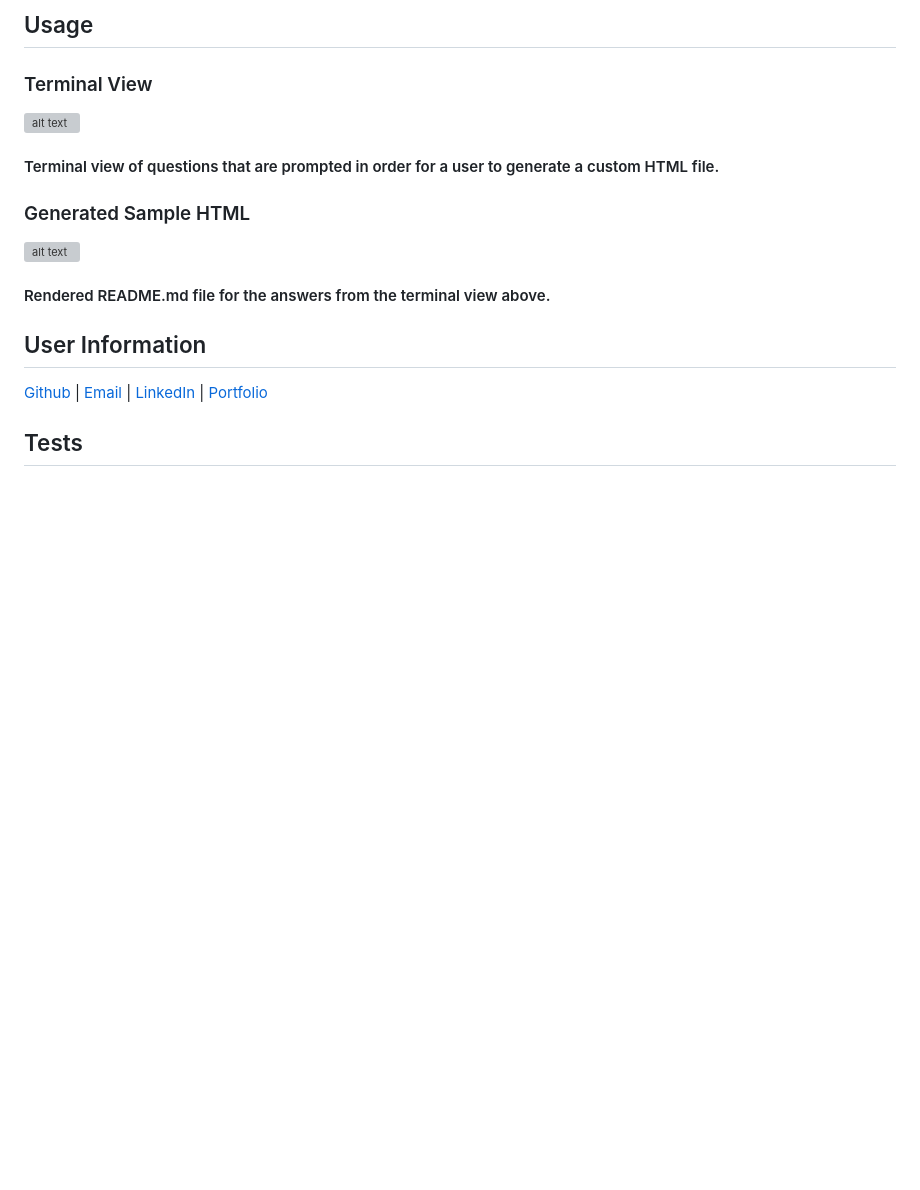
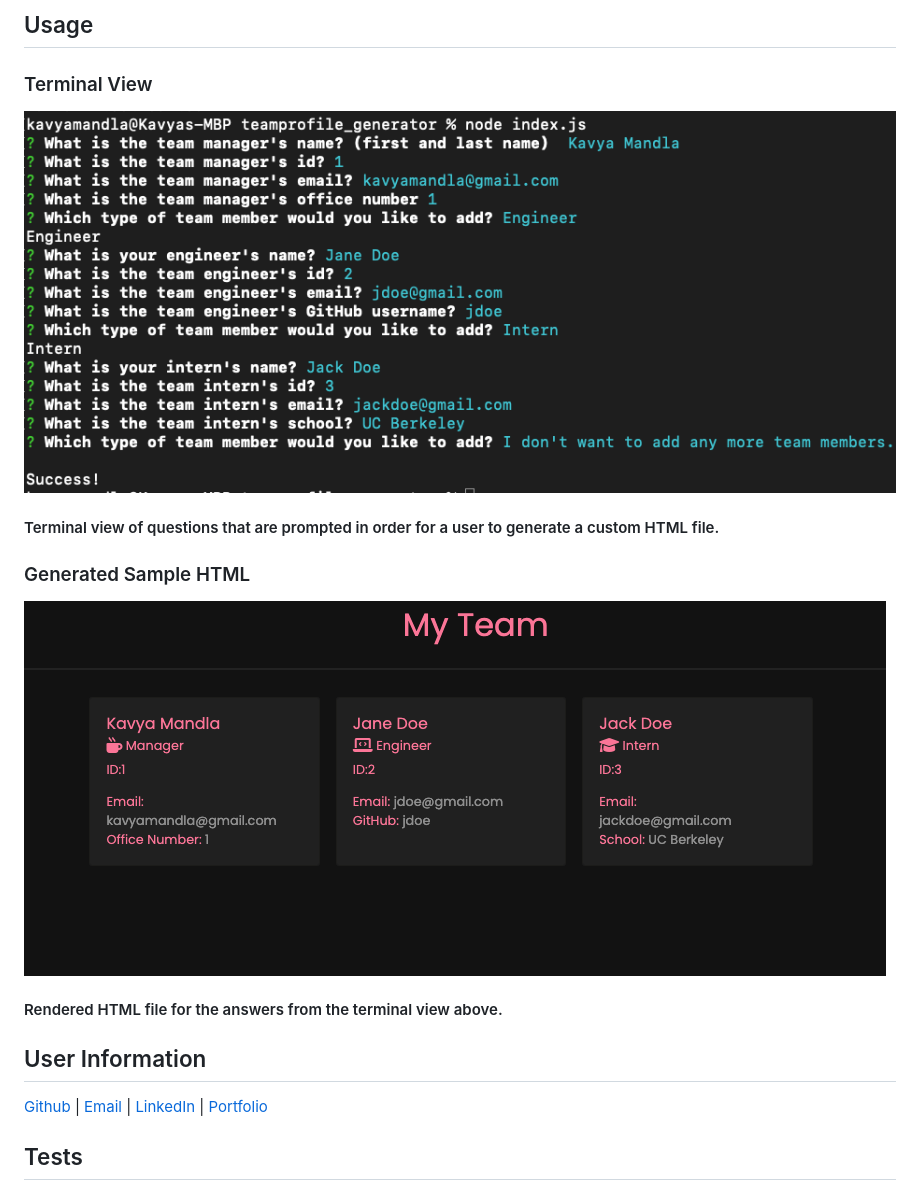
Before and after one commit to smandla/teamprofile_generator, a Markdown page: README.md, the part around the change printed below. GitHub-like rendering; pictures changed too: assets/images/generatedHTML.png (added), assets/images/terminal.png (added); blank space fills up the shorter version; grey boxes are pictures that could not be loaded.

Commit message:
add images to readme

```diff
--- a/README.md
+++ b/README.md
@@ -75,15 +45,15 @@ npm i
 
 ### Terminal View
 
-![alt text](assets/images/terminal_ss.png)
+![alt text](assets/images/terminal.png)
 
 #### Terminal view of questions that are prompted in order for a user to generate a custom HTML file.
 
 ### Generated Sample HTML
 
-![alt text](assets/images/sample_readme.png)
+![alt text](assets/images/generatedHTML.png)
 
-#### Rendered README.md file for the answers from the terminal view above.
+#### Rendered HTML file for the answers from the terminal view above.
 
 ## User Information
 
```
Also changed, not shown: other parts of README.md (+0 -30 lines).
